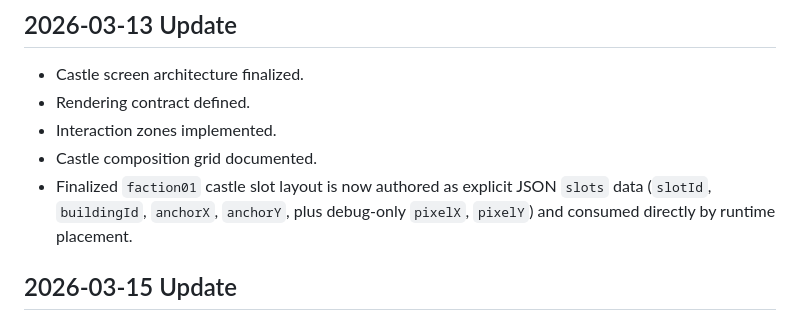
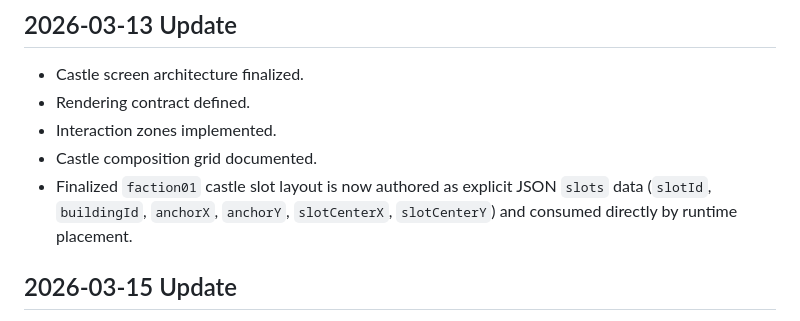
Before and after one commit to lukaszpeciak91-sys/portal-conquest, a Markdown page: docs/project/progress.md, the part around the change. Drawn GitHub-style.

Commit message:
docs: align castle slot layout reference with slotCenter fields

```diff
--- a/docs/project/progress.md
+++ b/docs/project/progress.md
@@ -55,7 +55,7 @@
 - Rendering contract defined.
 - Interaction zones implemented.
 - Castle composition grid documented.
-- Finalized `faction01` castle slot layout is now authored as explicit JSON `slots` data (`slotId`, `buildingId`, `anchorX`, `anchorY`, plus debug-only `pixelX`, `pixelY`) and consumed directly by runtime placement.
+- Finalized `faction01` castle slot layout is now authored as explicit JSON `slots` data (`slotId`, `buildingId`, `anchorX`, `anchorY`, `slotCenterX`, `slotCenterY`) and consumed directly by runtime placement.
 
 ## 2026-03-15 Update
 - Human `castle_base.png` is now treated as the canonical authored base reference at `1536x1024` for calibration work.
```
